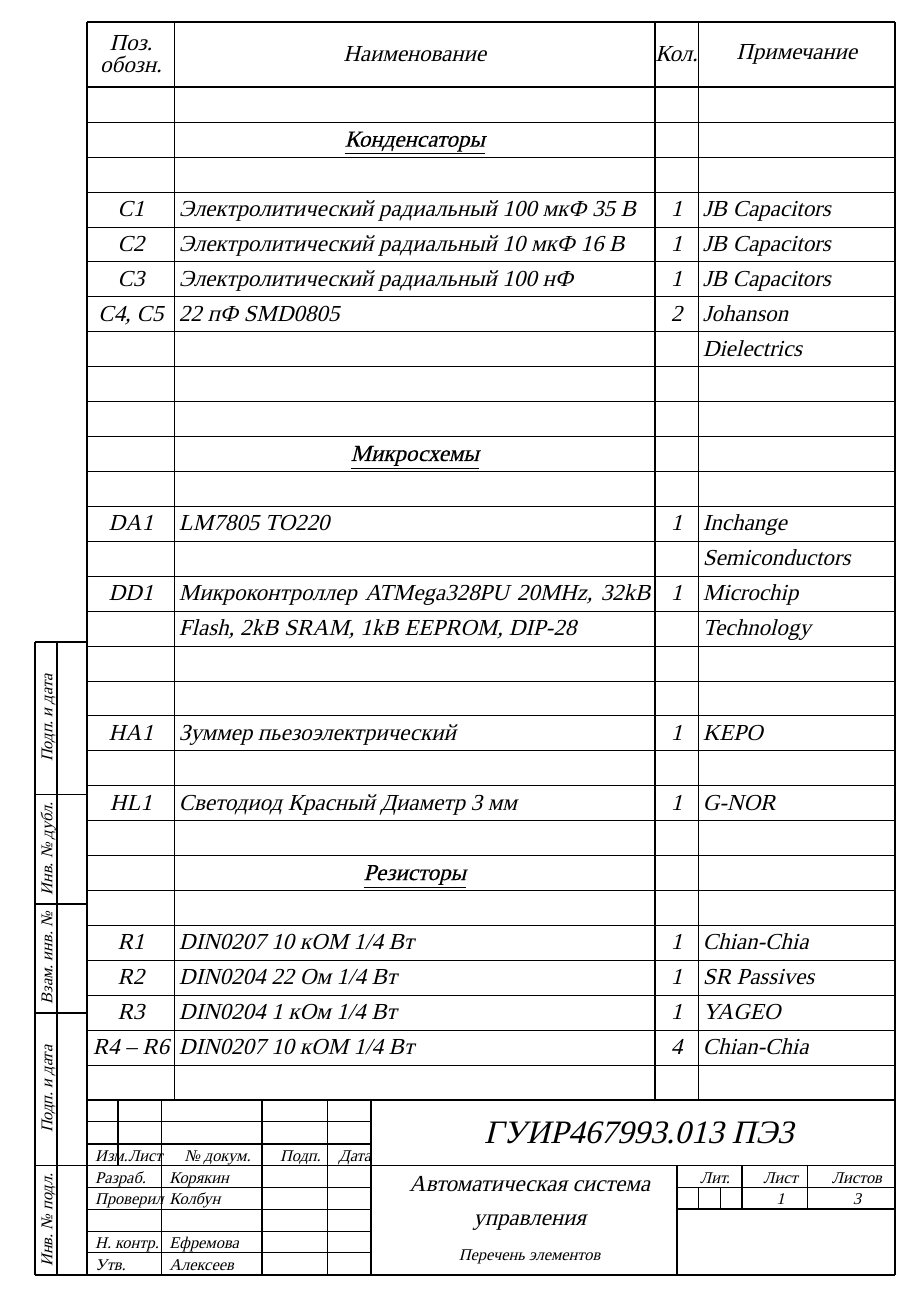
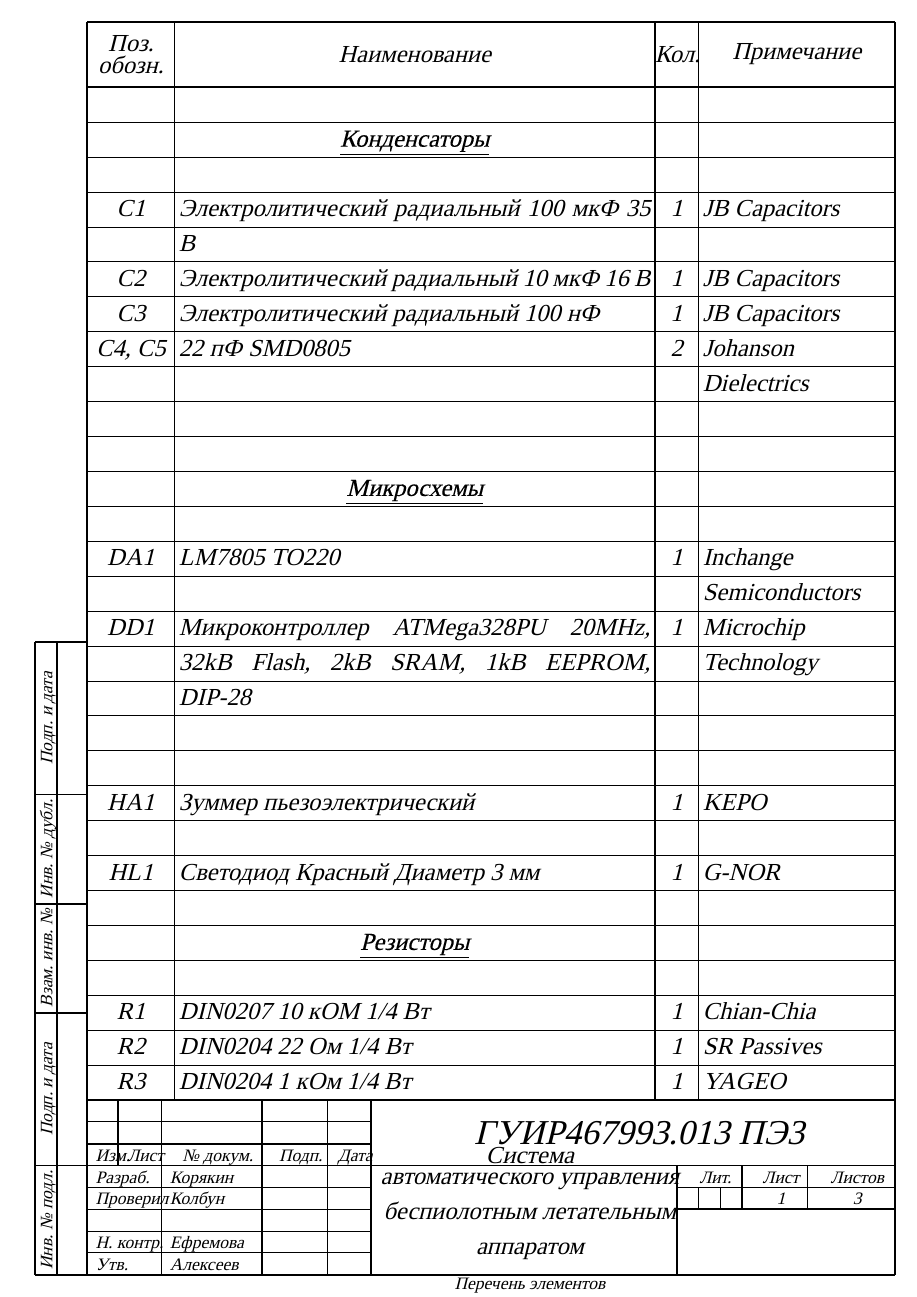
Before and after one commit to artsi0m/SST, a LaTeX document (sel/sel.tex): page 1 of 3. Compiled offline with XeLaTeX; a missing font is replaced by an installed copy or a similar font.

Commit message:
обновлённый перечень

```diff
--- a/sel/sel.tex
+++ b/sel/sel.tex
@@ -1,9 +1,9 @@
-\documentclass[a4paper]{xesel}
+\documentclass{xesel}
 \usepackage{polyglossia}
 \setdefaultlanguage{russian}
 \setotherlanguage{english}
 \defaultfontfeatures{Mapping=tex-text}
-\setmainfont[AutoFakeSlant=0.25,AutoFakeBold=0.2, Scale=0.75]{OpenGost Type B Regular}
+\setmainfont[AutoFakeSlant=0.25,AutoFakeBold=0.2,Scale=0.8]{OpenGost Type A}
 \begin{document}
 \XeselDesignedBy{Корякин}
 \XeselCheckedBy{Колбун}
@@ -11,7 +11,9 @@
 \XeselApprovedBy{Алексеев}
 
 \XeselDocumentNumber{ГУИР467993.013 ПЭ3}
-\XeselDocumentName{Автоматическая система управления}
+\XeselDocumentName{Система\\[0pt]
+  автоматического управления\\[0pt]
+  беспиолотным летательным аппаратом}
 \begin{xesel}
   \XeselEntry{}{}{}{}
   \XeselHeader{\underline{Конденсаторы}}
```
Also changed, not shown: sel/sel.tex (1 more changed lines).
